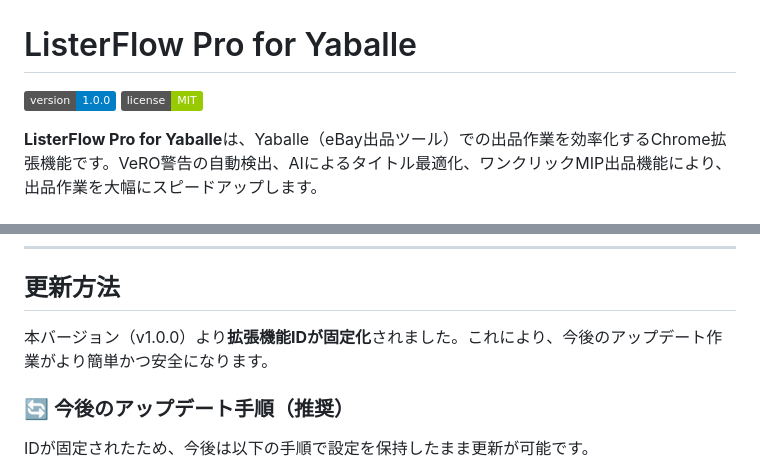
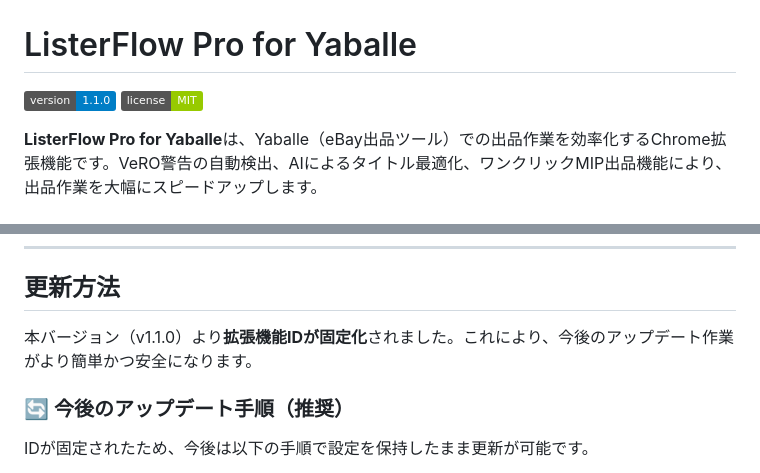
Before and after one commit to kuronylab/listerflow-pro-lp, a Markdown page: README.md, 2 parts joined by grey strips. Drawn GitHub-style; badges without logos.

Commit message:
docs: update README version to v1.1.0 in develop

```diff
--- a/README.md
+++ b/README.md
@@ -1,6 +1,6 @@
 # ListerFlow Pro for Yaballe
 
-[![Version](https://img.shields.io/badge/version-1.0.0-blue.svg)](https://github.com/kuronylab/listerflow-pro-for-yaballe/releases/tag/v1.0.0)
+[![Version](https://img.shields.io/badge/version-1.1.0-blue.svg)](https://github.com/kuronylab/listerflow-pro-for-yaballe/releases/tag/v1.1.0)
 [![License](https://img.shields.io/badge/license-MIT-green.svg)](https://github.com/kuronylab/listerflow-pro-for-yaballe)
 
 **ListerFlow Pro for Yaballe**は、Yaballe（eBay出品ツール）での出品作業を効率化するChrome拡張機能です。VeRO警告の自動検出、AIによるタイトル最適化、ワンクリックMIP出品機能により、出品作業を大幅にスピードアップします。
@@ -361,7 +361,7 @@ OpenAI GPTを使用して、タイトルを自動的に最適化します。
 
 ## 更新方法
 
-本バージョン（v1.0.0）より**拡張機能IDが固定化**されました。これにより、今後のアップデート作業がより簡単かつ安全になります。
+本バージョン（v1.1.0）より**拡張機能IDが固定化**されました。これにより、今後のアップデート作業がより簡単かつ安全になります。
 
 ### 🔄 今後のアップデート手順（推奨）
 
```
